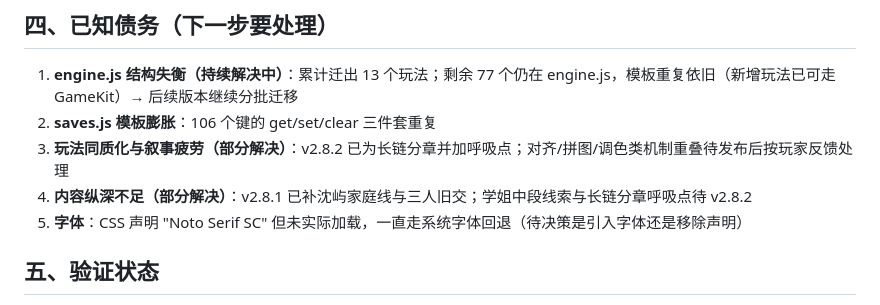
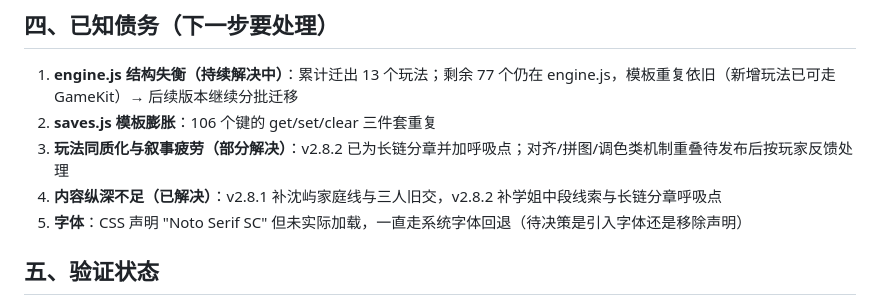
Before and after one commit to pixian5/gayme, a Markdown page: docs/202609292356当前开发进度.md, the part around the change. Drawn GitHub-style.

Commit message:
补充进度文档：内容纵深债务标记为已解决

```diff
--- a/docs/202609292356当前开发进度.md
+++ b/docs/202609292356当前开发进度.md
@@ -55,7 +55,7 @@
 1. **engine.js 结构失衡（持续解决中）**：累计迁出 13 个玩法；剩余 77 个仍在 engine.js，模板重复依旧（新增玩法已可走 GameKit）→ 后续版本继续分批迁移
 2. **saves.js 模板膨胀**：106 个键的 get/set/clear 三件套重复
 3. **玩法同质化与叙事疲劳（部分解决）**：v2.8.2 已为长链分章并加呼吸点；对齐/拼图/调色类机制重叠待发布后按玩家反馈处理
-4. **内容纵深不足（部分解决）**：v2.8.1 已补沈屿家庭线与三人旧交；学姐中段线索与长链分章呼吸点待 v2.8.2
+4. **内容纵深不足（已解决）**：v2.8.1 补沈屿家庭线与三人旧交，v2.8.2 补学姐中段线索与长链分章呼吸点
 5. **字体**：CSS 声明 "Noto Serif SC" 但未实际加载，一直走系统字体回退（待决策是引入字体还是移除声明）
 
 ## 五、验证状态
```
